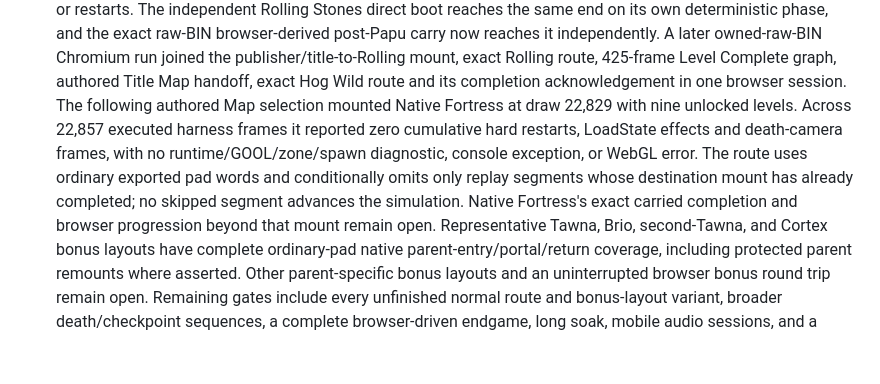
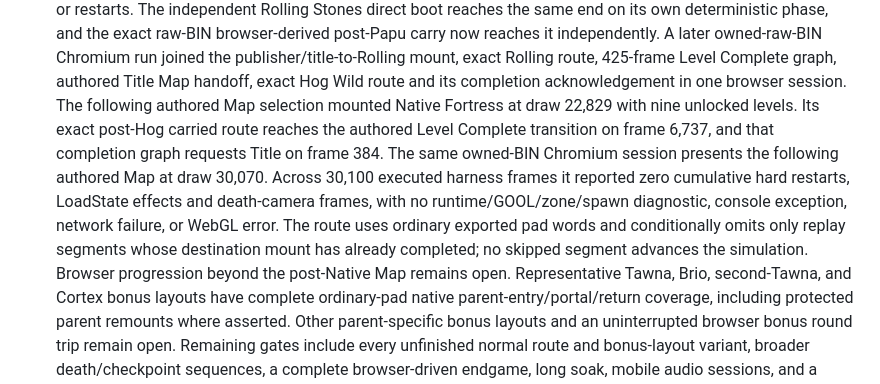
Before and after one commit to metadate1/crust, a Markdown page: docs/COMPATIBILITY.md, the part around the change. GitHub-like rendering; blank space fills up the shorter version.

```diff
--- a/docs/COMPATIBILITY.md
+++ b/docs/COMPATIBILITY.md
@@ -805,12 +805,14 @@ gameplay path.
   Chromium run joined the publisher/title-to-Rolling mount, exact Rolling route, 425-frame Level
   Complete graph, authored Title Map handoff, exact Hog Wild route and its completion acknowledgement
   in one browser session. The following authored Map selection mounted Native Fortress at draw
-  22,829 with nine unlocked levels. Across 22,857 executed harness frames it reported zero
-  cumulative hard restarts, LoadState effects and death-camera frames, with no
-  runtime/GOOL/zone/spawn diagnostic, console exception, or WebGL error. The route uses ordinary
-  exported pad words and conditionally omits only replay segments whose destination mount has
-  already completed; no skipped segment advances the simulation. Native Fortress's exact carried
-  completion and browser progression beyond that mount remain open.
+  22,829 with nine unlocked levels. Its exact post-Hog carried route reaches the authored Level
+  Complete transition on frame 6,737, and that completion graph requests Title on frame 384. The
+  same owned-BIN Chromium session presents the following authored Map at draw 30,070. Across 30,100
+  executed harness frames it reported zero cumulative hard restarts, LoadState effects and
+  death-camera frames, with no runtime/GOOL/zone/spawn diagnostic, console exception, network
+  failure, or WebGL error. The route uses ordinary exported pad words and conditionally omits only
+  replay segments whose destination mount has already completed; no skipped segment advances the
+  simulation. Browser progression beyond the post-Native Map remains open.
   Representative Tawna, Brio, second-Tawna, and Cortex bonus layouts have complete ordinary-pad
   native parent-entry/portal/return coverage, including protected parent remounts where asserted.
   Other parent-specific bonus layouts and an uninterrupted browser bonus round trip remain open.
```
Also changed, not shown: README.md (+5 -4 lines), docs/VERIFICATION.md (+16 -9 lines).
